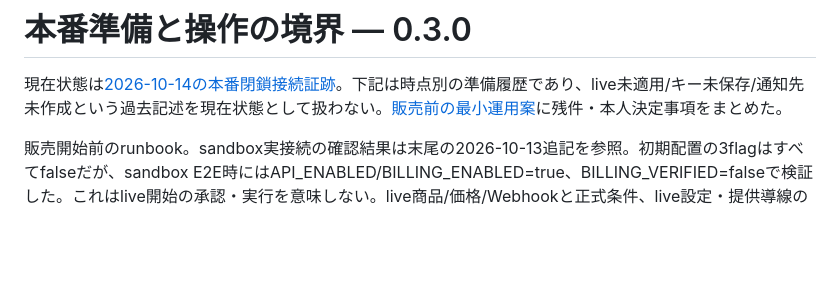
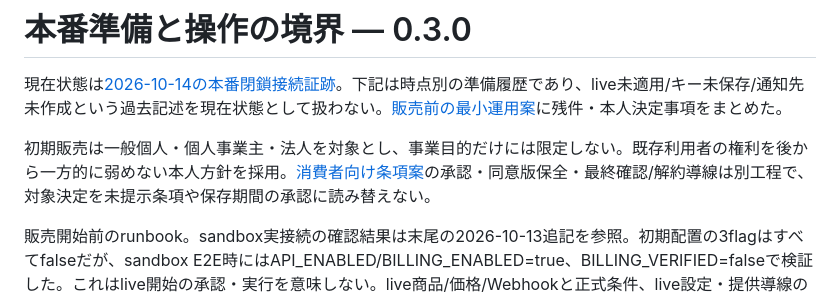
Before and after one commit to recalm-lab/api-cost-outcome-check, a Markdown page: docs/production.md, the part around the change. Drawn GitHub-style; blank space fills up the shorter version.

Commit message:
Draft consumer terms and preserve existing customer rights

```diff
--- a/docs/production.md
+++ b/docs/production.md
@@ -1,6 +1,8 @@
 # 本番準備と操作の境界 — 0.3.0
 
 現在状態は[2026-10-14の本番閉鎖接続証跡](live-connection-2026-10-14.md)。下記は時点別の準備履歴であり、live未適用/キー未保存/通知先未作成という過去記述を現在状態として扱わない。[販売前の最小運用案](sale-operations-draft.md)に残件・本人決定事項をまとめた。
+
+初期販売は一般個人・個人事業主・法人を対象とし、事業目的だけには限定しない。既存利用者の権利を後から一方的に弱めない本人方針を採用。[消費者向け条項案](consumer-terms-review-draft.md)の承認・同意版保全・最終確認/解約導線は別工程で、対象決定を未提示条項や保存期間の承認に読み替えない。
 
 販売開始前のrunbook。sandbox実接続の確認結果は末尾の2026-10-13追記を参照。初期配置の3flagはすべてfalseだが、sandbox E2E時にはAPI_ENABLED/BILLING_ENABLED=true、BILLING_VERIFIED=falseで検証した。これはlive開始の承認・実行を意味しない。live商品/価格/Webhookと正式条件、live設定・提供導線の確認を終えるまで販売しない。
 
```
Also changed, not shown: docs/consumer-terms-review-draft.md (added, +119 -0 lines), docs/sale-operations-draft.md (+4 -2 lines).
